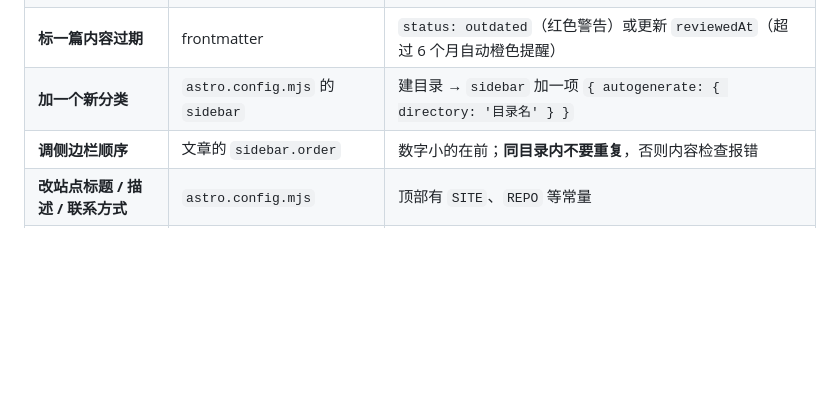
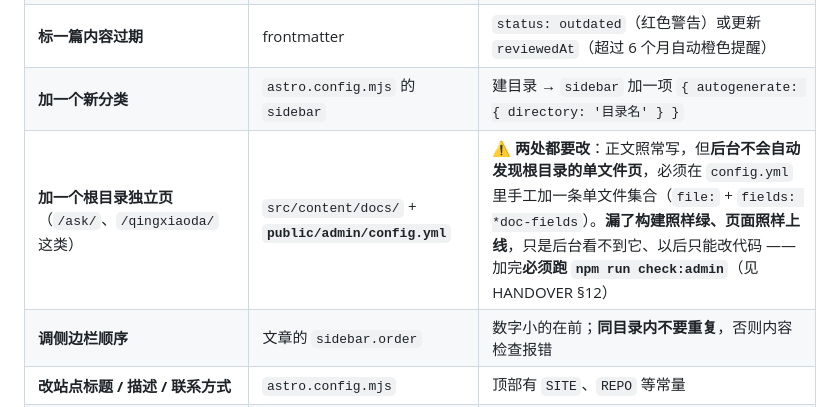
Before and after one commit to nathanpenny520/TsinghuaSurvive, a Markdown page: README.md, the part around the change. GitHub-like rendering; blank space fills up the shorter version.

```diff
--- a/README.md
+++ b/README.md
@@ -40,6 +40,7 @@
 | **加一篇骨架（结构就位、事实留空）** | `src/content/docs/<分类>/` | `status: draft` + `banner` 写明「未核实」，**不要填 `reviewedAt`** |
 | **标一篇内容过期** | frontmatter | `status: outdated`（红色警告）或更新 `reviewedAt`（超过 6 个月自动橙色提醒） |
 | **加一个新分类** | `astro.config.mjs` 的 `sidebar` | 建目录 → `sidebar` 加一项 `{ autogenerate: { directory: '目录名' } }` |
+| **加一个根目录独立页**（`/ask/`、`/qingxiaoda/` 这类） | `src/content/docs/` + **`public/admin/config.yml`** | ⚠️ **两处都要改**：正文照常写，但**后台不会自动发现根目录的单文件页**，必须在 `config.yml` 里手工加一条单文件集合（`file:` + `fields: *doc-fields`）。**漏了构建照样绿、页面照样上线**，只是后台看不到它、以后只能改代码 —— 加完**必须跑 `npm run check:admin`**（见 HANDOVER §12） |
 | **调侧边栏顺序** | 文章的 `sidebar.order` | 数字小的在前；**同目录内不要重复**，否则内容检查报错 |
 | **改站点标题 / 描述 / 联系方式** | `astro.config.mjs` | 顶部有 `SITE`、`REPO` 等常量 |
 | **改分享卡片图** | `scripts/generate-og.mjs` 顶部文案 | 改完跑 `npm run og`，生成 4 张（全站 + 课程 / 技能 / 链接），**记得一起提交** |
```
Also changed, not shown: HANDOVER.md (+9 -0 lines).
